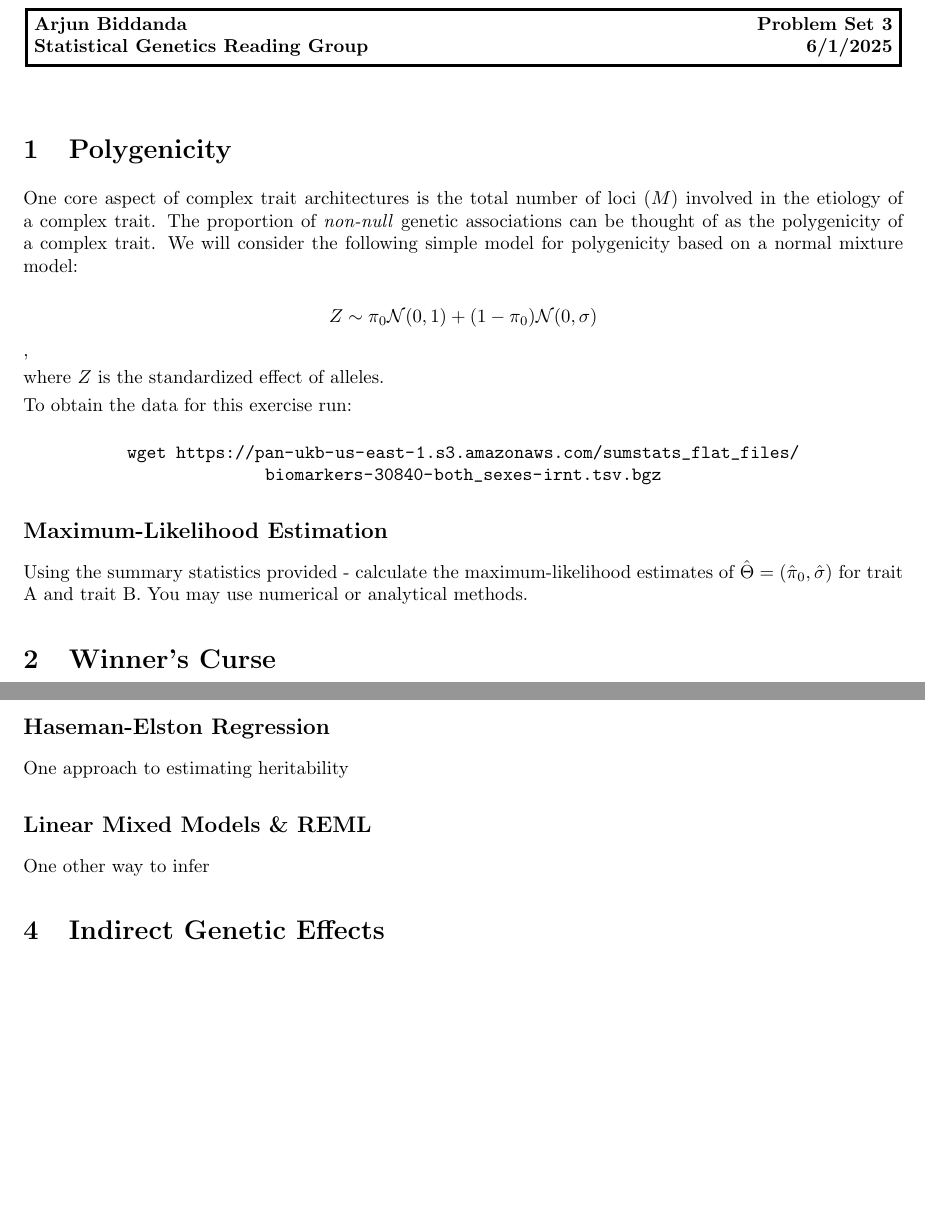
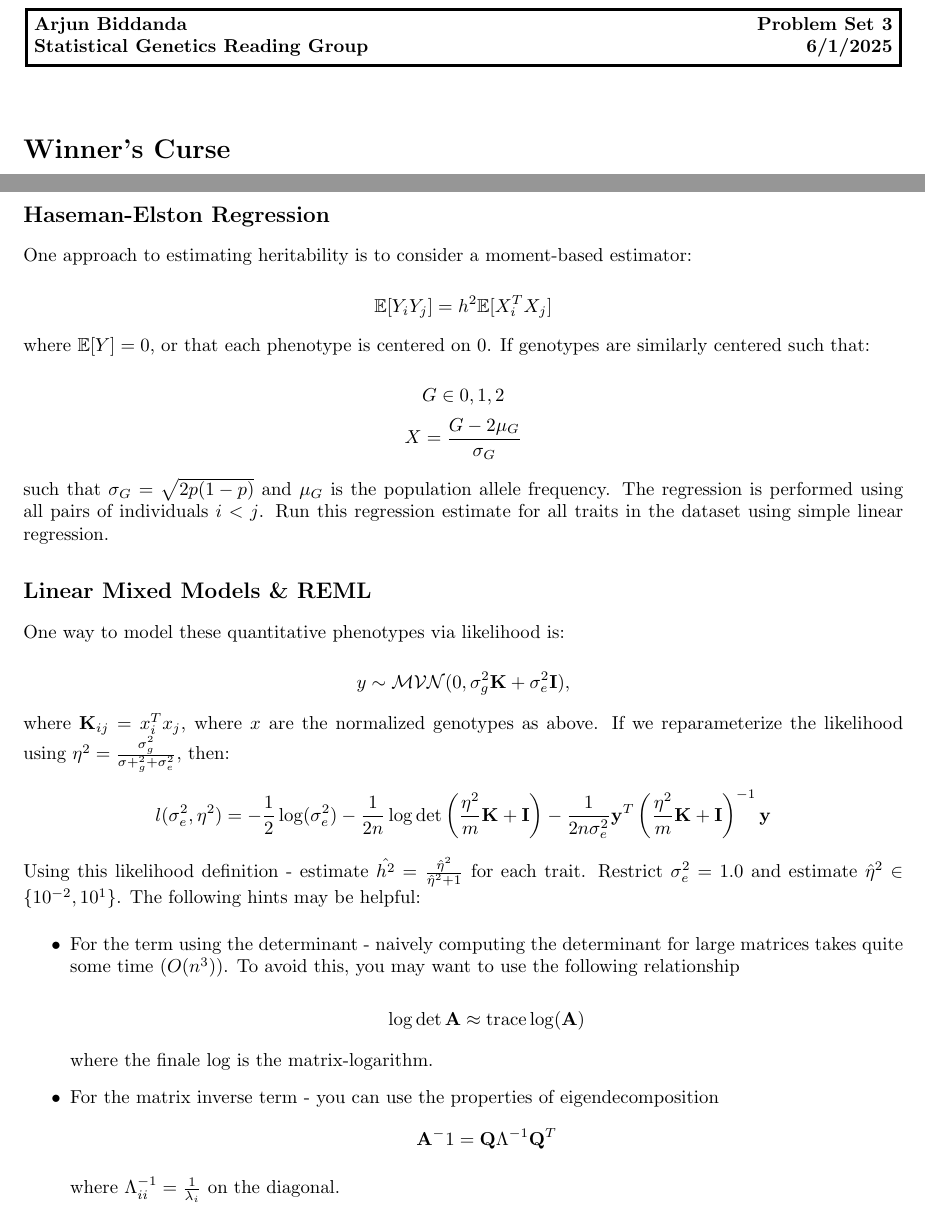
Before and after one commit to aabiddanda/statgen_reading_2025, a LaTeX problem sheet (pset_src/pset3.tex): two parts of pages 1 and 2 of 2, joined at a grey line, cut so that both start at the same text, the shorter picture padded with empty space. Compiled offline with pdfLaTeX.

Commit message:
feat: finished pset3 and uploaded

```diff
--- a/pset_src/pset3.tex
+++ b/pset_src/pset3.tex
@@ -8,27 +8,7 @@
 \begin{document}
 \maketitle
 
-\section{Polygenicity}
-
-One core aspect of complex trait architectures is the total number of loci ($M$) involved in the etiology of a complex trait. The proportion of \textit{non-null} genetic associations can be thought of as the polygenicity of a complex trait. We will consider the following simple model for polygenicity based on a normal mixture model:
-
-$$Z \sim \pi_0 \mathcal{N}(0,1) + (1 - \pi_0)\mathcal{N}(0,\sigma)$$,
-
-where $Z$ is the standardized effect of alleles.
-
-To obtain the data for this exercise run:
-
-\begin{center}
-\texttt{wget \url{https://pan-ukb-us-east-1.s3.amazonaws.com/sumstats_flat_files/biomarkers-30840-both_sexes-irnt.tsv.bgz}}
-\end{center}
-
-
-\subsection*{Maximum-Likelihood Estimation}
-
-Using the summary statistics provided - calculate the maximum-likelihood estimates of $\hat{\Theta} = (\hat{\pi}_0, \hat{\sigma})$ for trait A and trait B. You may use numerical or analytical methods.
-
-
-\section{Winner's Curse}
+\section*{Winner's Curse}
 
 One core finding in statistics relevant to GWAS is what is known as the Winner's Curse. This asserts that by restricting to effect-sizes above a specific threshold $c$, the actual underlying effect-size $\hat{Z}$ that is estimated will be estimated with some bias - where the degree of bias is tied to the p-value threshold that is used. We illustrate this using data where the underlying true effects are also shown (from a simulation of causal variants) under the polygenic model.
 
@@ -72,21 +50,44 @@ $$\beta \sim \mathcal{N}\left(0, \frac{h^2}{M}\right)$$
 
 \subsection*{Haseman-Elston Regression}
 
-One approach to estimating heritability
+One approach to estimating heritability is to consider a moment-based estimator:
 
+$$\mathbb{E}[Y_iY_j] = h^2 \mathbb{E}[X_i^TX_j]$$
+
+where $\mathbb{E}[Y] = 0$, or that each phenotype is centered on 0. If genotypes are similarly centered such that:
+
+$$G \in {0,1,2}$$
+$$X = \frac{G - 2\mu_G}{\sigma_G}$$
+
+such that $\sigma_G = \sqrt{2p(1-p)}$ and $\mu_G$ is the population allele frequency. The regression is performed using all pairs of individuals $i < j$. Run this regression estimate for all traits in the dataset using simple linear regression.
 
 \subsection*{Linear Mixed Models \& REML}
 
+One way to model these quantitative phenotypes via likelihood is:
 
-One other way to infer
+$$y \sim \mathcal{MVN}(0, \sigma^2_g \mathbf{K} + \sigma_e^2 \mathbf{I}),$$
+
+where $\mathbf{K}_{ij} = x_i^Tx_j$, where $x$ are the normalized genotypes as above. If we reparameterize the likelihood using $\eta^2 = \frac{\sigma^2_g}{\sigma+^2_g + \sigma^2_e}$, then:
+
+$$
+l(\sigma^2_e, \eta^2) = -\frac{1}{2}\log(\sigma^2_e) - \frac{1}{2n}\log \det\left(\frac{\eta^2}{m}\mathbf{K} + \mathbf{I}\right) -\frac{1}{2n\sigma^2_e} \mathbf{y}^T\left(\frac{\eta^2}{m}\mathbf{K} + \mathbf{I}\right)^{-1}\mathbf{y}
+$$
+
+Using this likelihood definition - estimate $\hat{h^2} = \frac{\hat{\eta}^2}{\hat{\eta}^2 + 1}$ for each trait. Restrict $\sigma^2_e = 1.0$ and estimate $\hat{\eta}^2 \in \{10^{-2}, 10^1\}$. The following hints may be helpful:
 
 
+\begin{itemize}
+\item For the term using the determinant - naively computing the determinant for large matrices takes quite some time ($O(n^3)$). To avoid this, you may want to use the following relationship
 
-\section{Indirect Genetic Effects}
+$$\log \det \mathbf{A} \approx \text{trace} \log(\mathbf{A})$$
 
+where the finale $\log$ is the matrix-logarithm.
 
+\item For the matrix inverse term - you can use the properties of eigendecomposition
+$$\mathbf{A}^-1 = \mathbf{Q}\Lambda^{-1}\mathbf{Q}^T$$
 
-
+where $\Lambda^{-1}_{ii} = \frac{1}{\lambda_i}$ on the diagonal.
+\end{itemize}
 
 
 
```
Also changed, not shown: psets/pset3.pdf (added), pset_src/pset3.tex (6 more changed lines).
